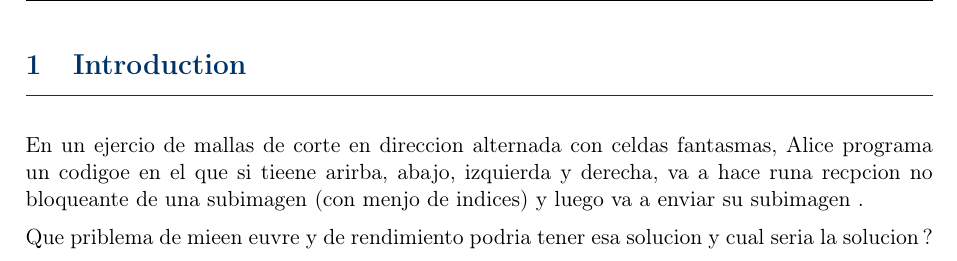
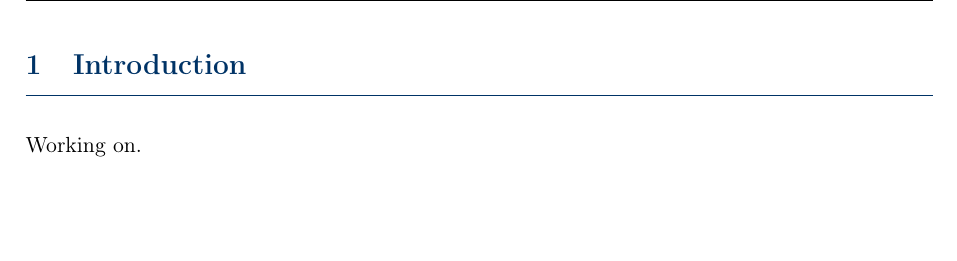
Before and after one commit to JavierTarazona06/parallel_systems_exam, a LaTeX problem sheet (docs/examen/examen.tex): part of page 3 of 3, cut so that both start at the same text, the shorter picture padded with empty space. Compiled offline with pdfLaTeX.

Commit message:
Remove incomplete text from the introduction section and add a placeholder for further work.

```diff
--- a/docs/examen/examen.tex
+++ b/docs/examen/examen.tex
@@ -146,17 +146,7 @@
 
 \section{Introduction}
 
-En un ejercio de mallas de corte en direccion alternada
-con celdas fantasmas, Alice
-programa un codigoe en el que si tieene arirba, abajo,
-izquierda y derecha, va a hace runa recpcion no bloqueante de
-una subimagen (con menjo de indices) y luego va a enviar su
-subimagen .
-
-
-Que priblema de mieen euvre y de rendimiento podria tener esa solucion y cual
-seria la solucion ?
-
+Working on.
 
 %---------------------------------------------------
 % FIN DU RAPPORT.
```
